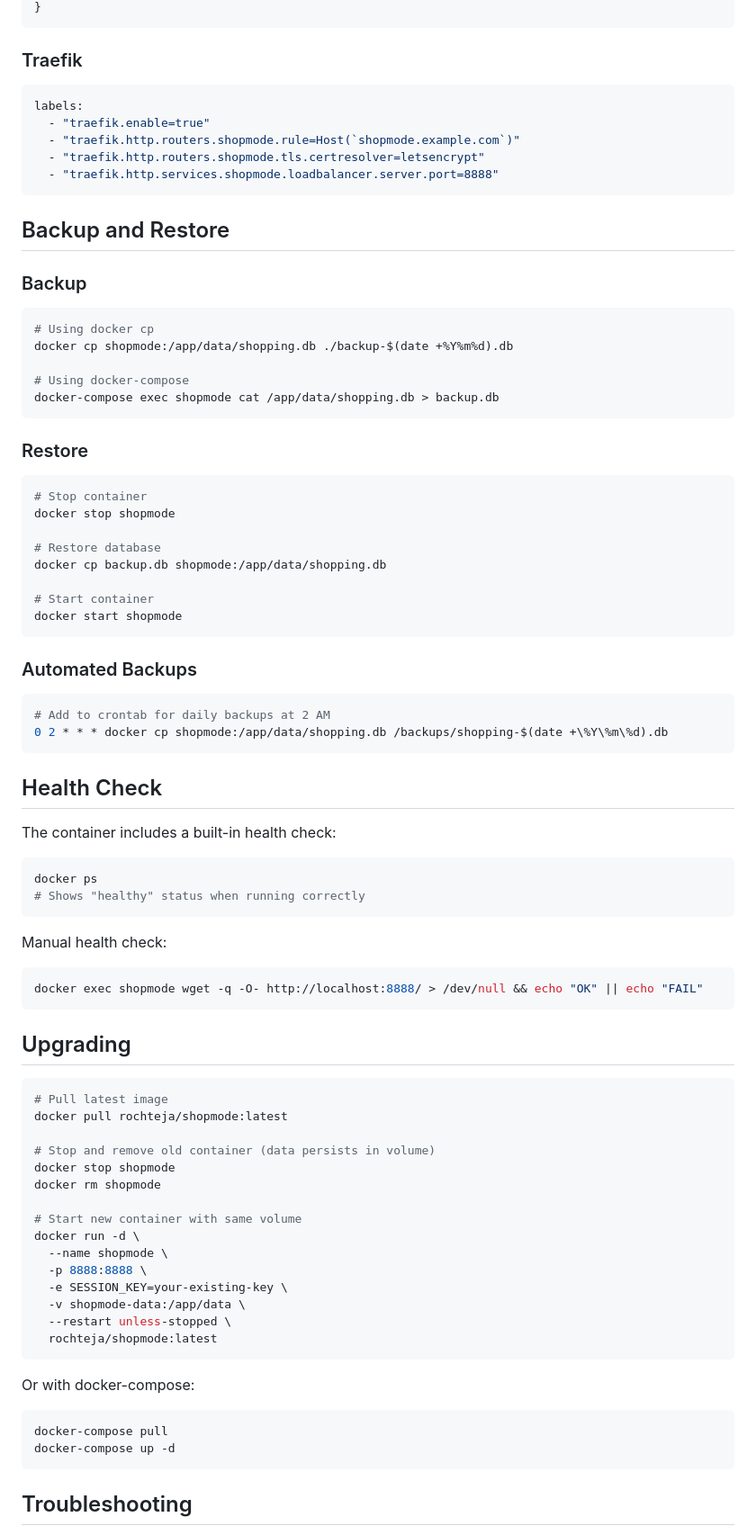
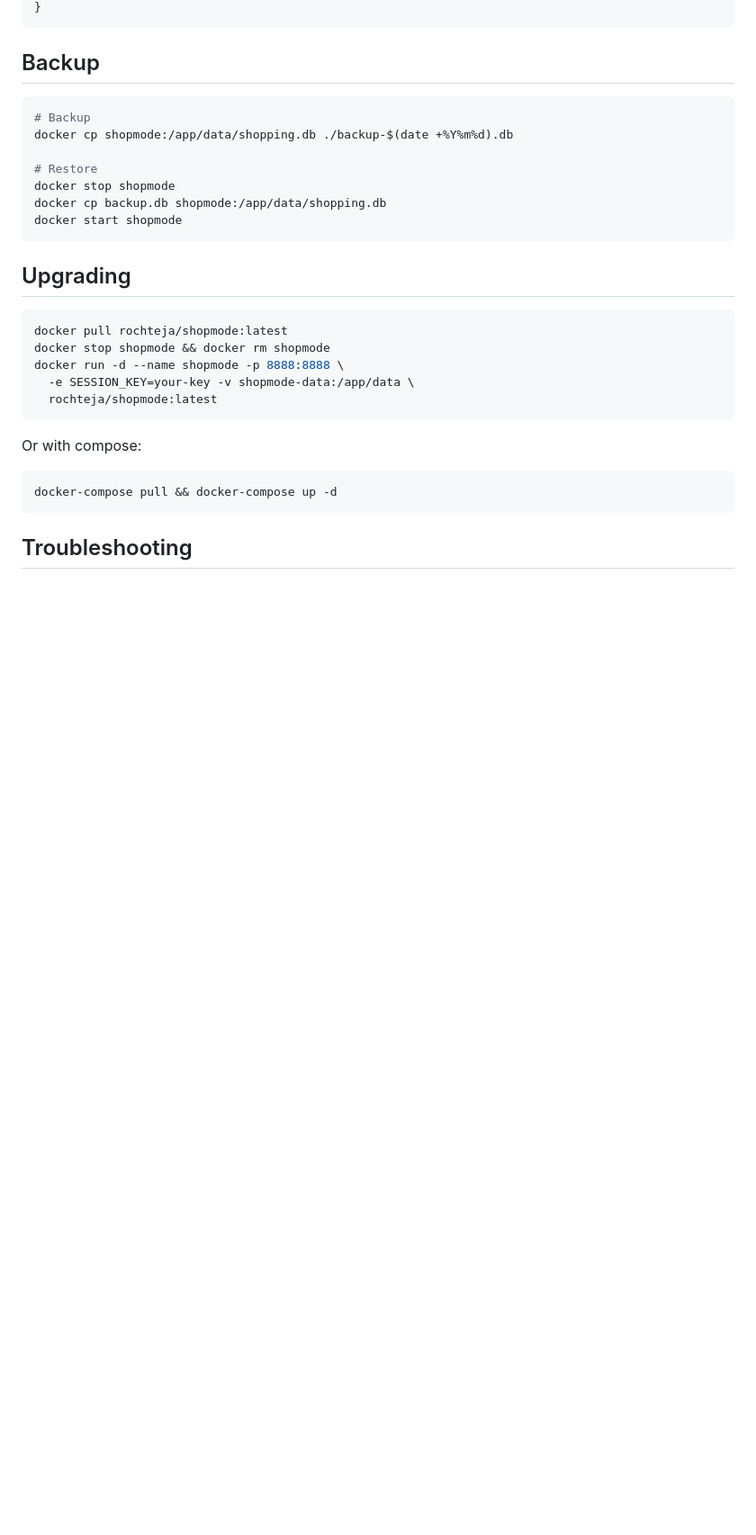
Before and after one commit to rochteja/shopmode, a Markdown page: docker-hub-readme.md, the part around one of its changes. Shown at 90% size. Drawn GitHub-style; blank space fills up the shorter version.

````diff
--- a/docker-hub-readme.md
+++ b/docker-hub-readme.md
@@ -186,88 +127,29 @@ server {
 }
 ```
 
-### Traefik
-
-```yaml
-labels:
-  - "traefik.enable=true"
-  - "traefik.http.routers.shopmode.rule=Host(`shopmode.example.com`)"
-  - "traefik.http.routers.shopmode.tls.certresolver=letsencrypt"
-  - "traefik.http.services.shopmode.loadbalancer.server.port=8888"
-```
-
-## Backup and Restore
-
-### Backup
-
+## Backup
 ```bash
-# Using docker cp
+# Backup
 docker cp shopmode:/app/data/shopping.db ./backup-$(date +%Y%m%d).db
 
-# Using docker-compose
-docker-compose exec shopmode cat /app/data/shopping.db > backup.db
-```
-
-### Restore
-
-```bash
-# Stop container
+# Restore
 docker stop shopmode
-
-# Restore database
 docker cp backup.db shopmode:/app/data/shopping.db
-
-# Start container
 docker start shopmode
 ```
 
-### Automated Backups
-
+## Upgrading
 ```bash
-# Add to crontab for daily backups at 2 AM
-0 2 * * * docker cp shopmode:/app/data/shopping.db /backups/shopping-$(date +\%Y\%m\%d).db
-```
-
-## Health Check
-
-The container includes a built-in health check:
-
-```bash
-docker ps
-# Shows "healthy" status when running correctly
-```
-
-Manual health check:
-
-```bash
-docker exec shopmode wget -q -O- http://localhost:8888/ > /dev/null && echo "OK" || echo "FAIL"
-```
-
-## Upgrading
-
-```bash
-# Pull latest image
 docker pull rochteja/shopmode:latest
-
-# Stop and remove old container (data persists in volume)
-docker stop shopmode
-docker rm shopmode
-
-# Start new container with same volume
-docker run -d \
-  --name shopmode \
-  -p 8888:8888 \
-  -e SESSION_KEY=your-existing-key \
-  -v shopmode-data:/app/data \
-  --restart unless-stopped \
+docker stop shopmode && docker rm shopmode
+docker run -d --name shopmode -p 8888:8888 \
+  -e SESSION_KEY=your-key -v shopmode-data:/app/data \
   rochteja/shopmode:latest
 ```
 
-Or with docker-compose:
-
+Or with compose:
 ```bash
-docker-compose pull
-docker-compose up -d
+docker-compose pull && docker-compose up -d
 ```
 
 ## Troubleshooting
````
Also changed, not shown: other parts of docker-hub-readme.md (+44 -160 lines).
